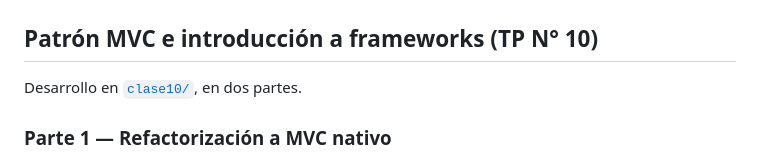
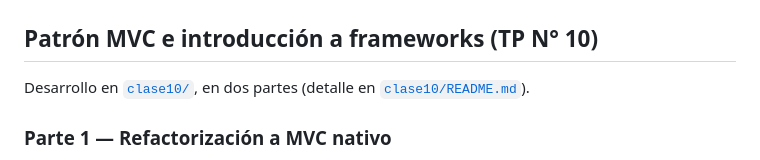
Before and after one commit to Julieta-Andrea-Cardozo/programacion_WEB, a Markdown page: README.md, the part around the change. GitHub-like rendering.

```diff
--- a/README.md
+++ b/README.md
@@ -362,7 +362,7 @@ curl "http://localhost/programacion_WEB/clase9/api/buscar_productos.php?q=colomb
 
 ## Patrón MVC e introducción a frameworks (TP N° 10)
 
-Desarrollo en [`clase10/`](clase10/), en dos partes.
+Desarrollo en [`clase10/`](clase10/), en dos partes (detalle en [`clase10/README.md`](clase10/README.md)).
 
 ### Parte 1 — Refactorización a MVC nativo
 
```
Also changed, not shown: clase10/README.md (added, +31 -0 lines).
